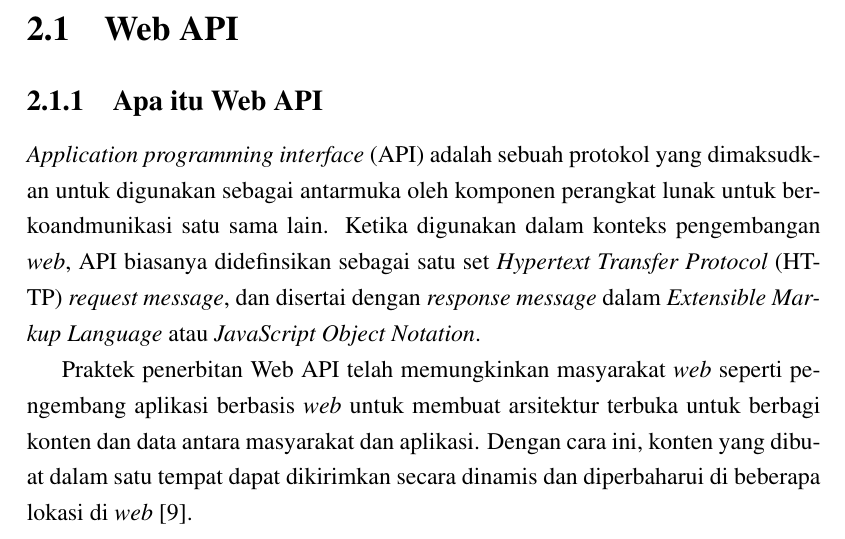
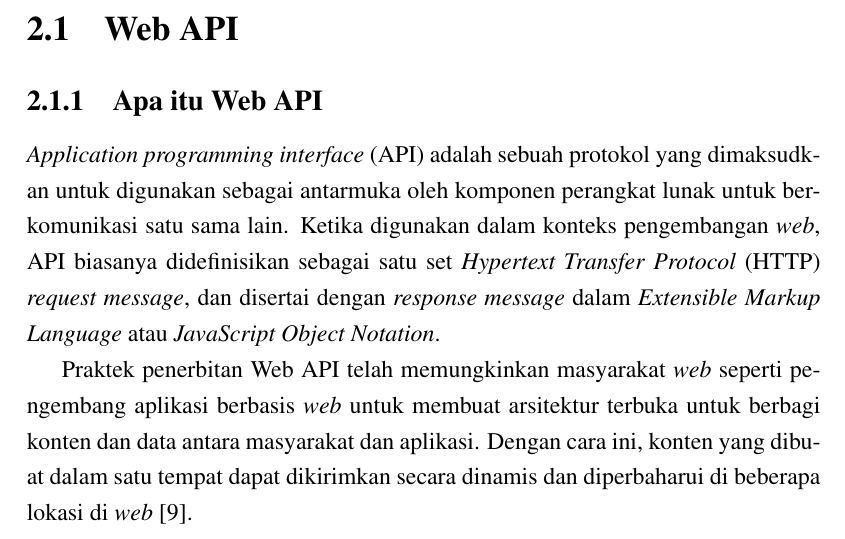
Before and after one commit to muhammadghazali/ghanoz-json-skripsi, a LaTeX thesis (laporan/laporan-skripsi.tex): part of page 11 of 26, cut so that both start at the same text. Compiled offline with pdfLaTeX; a LaTeX package or settings file that is missing is left out.

Commit message:
Memperbaiki typo #4896453093076 #4896453093078

```diff
--- a/laporan/laporan-skripsi.tex
+++ b/laporan/laporan-skripsi.tex
@@ -128,7 +128,7 @@ Sistematika pembahasan laporan ini terdiri dari enam bab, yaitu:
 \onehalfspacing
 \subsection{Apa itu Web API}
 
-\onehalfspacing \textit{Application programming interface} (API) adalah sebuah protokol yang dimaksudkan untuk digunakan sebagai antarmuka oleh komponen perangkat lunak untuk berkoandmunikasi satu sama lain. Ketika digunakan dalam konteks pengembangan \textit{web}, API biasanya didefinsikan sebagai satu set \textit{Hypertext Transfer Protocol} (HTTP) \textit{request message}, dan disertai dengan \textit{response message} dalam \textit{Extensible Markup Language} atau \textit{JavaScript Object Notation}.
+\onehalfspacing \textit{Application programming interface} (API) adalah sebuah protokol yang dimaksudkan untuk digunakan sebagai antarmuka oleh komponen perangkat lunak untuk berkomunikasi satu sama lain. Ketika digunakan dalam konteks pengembangan \textit{web}, API biasanya didefinisikan sebagai satu set \textit{Hypertext Transfer Protocol} (HTTP) \textit{request message}, dan disertai dengan \textit{response message} dalam \textit{Extensible Markup Language} atau \textit{JavaScript Object Notation}.
 
 \onehalfspacing Praktek penerbitan Web API telah memungkinkan masyarakat \textit{web} seperti pengembang aplikasi berbasis \textit{web} untuk membuat arsitektur terbuka untuk berbagi konten dan data antara masyarakat dan aplikasi. Dengan cara ini, konten yang dibuat dalam satu tempat dapat dikirimkan secara dinamis dan diperbaharui di beberapa lokasi di \textit{web} \cite{api-wikipedia}.
 
```
Also changed, not shown: laporan/laporan-skripsi.pdf.
